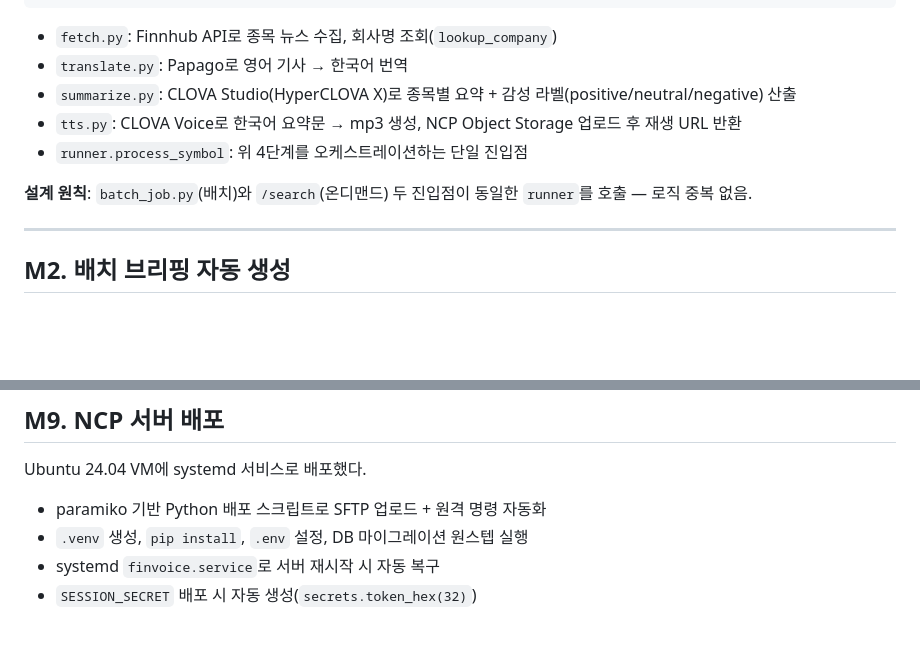
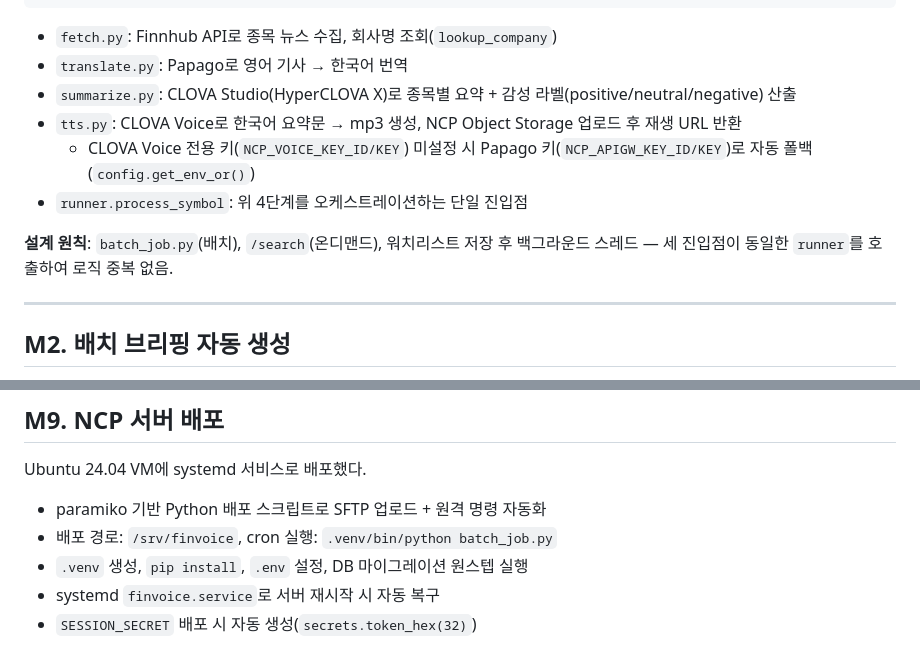
Before and after one commit to Jaeuk-Han/FinVoice, a Markdown page: MILESTONE.md, 2 parts joined by grey strips. GitHub-like rendering; blank space fills up the shorter version.

Commit message:
docs: update MILESTONE.md with accurate pipeline and deploy details
- Fix M1: three entry points (batch/ondemand/watchlist bg thread), not two
- Add CLOVA Voice fallback to Papago key via get_env_or()
- Add deploy path /srv/finvoice and .venv/bin/python to M9

Co-Authored-By: Claude Sonnet 4.6 <noreply@anthropic.com>

```diff
--- a/MILESTONE.md
+++ b/MILESTONE.md
@@ -14,9 +14,10 @@ fetch → translate → summarize → tts
 - `translate.py`: Papago로 영어 기사 → 한국어 번역
 - `summarize.py`: CLOVA Studio(HyperCLOVA X)로 종목별 요약 + 감성 라벨(positive/neutral/negative) 산출
 - `tts.py`: CLOVA Voice로 한국어 요약문 → mp3 생성, NCP Object Storage 업로드 후 재생 URL 반환
+  - CLOVA Voice 전용 키(`NCP_VOICE_KEY_ID/KEY`) 미설정 시 Papago 키(`NCP_APIGW_KEY_ID/KEY`)로 자동 폴백 (`config.get_env_or()`)
 - `runner.process_symbol`: 위 4단계를 오케스트레이션하는 단일 진입점
 
-**설계 원칙**: `batch_job.py`(배치)와 `/search`(온디맨드) 두 진입점이 동일한 `runner`를 호출 — 로직 중복 없음.
+**설계 원칙**: `batch_job.py`(배치), `/search`(온디맨드), 워치리스트 저장 후 백그라운드 스레드 — 세 진입점이 동일한 `runner`를 호출하여 로직 중복 없음.
 
 ---
 
@@ -101,6 +102,7 @@ Starlette `SessionMiddleware`(서명 쿠키) 기반 인증 구현.
 Ubuntu 24.04 VM에 systemd 서비스로 배포했다.
 
 - paramiko 기반 Python 배포 스크립트로 SFTP 업로드 + 원격 명령 자동화
+- 배포 경로: `/srv/finvoice`, cron 실행: `.venv/bin/python batch_job.py`
 - `.venv` 생성, `pip install`, `.env` 설정, DB 마이그레이션 원스텝 실행
 - systemd `finvoice.service`로 서버 재시작 시 자동 복구
 - `SESSION_SECRET` 배포 시 자동 생성(`secrets.token_hex(32)`)
```
